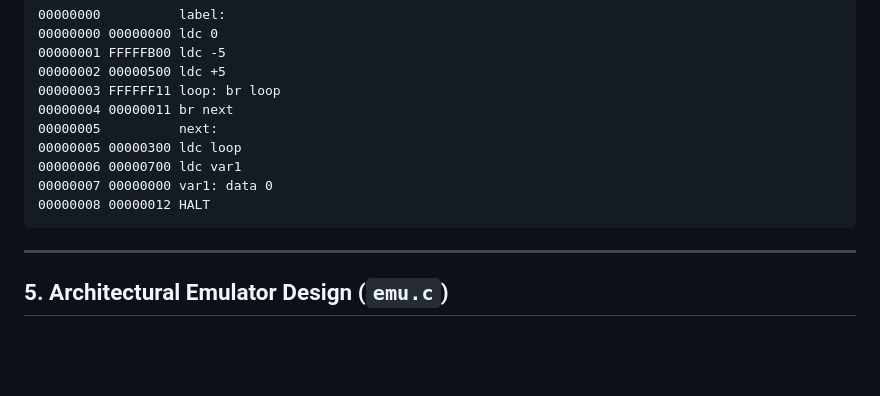
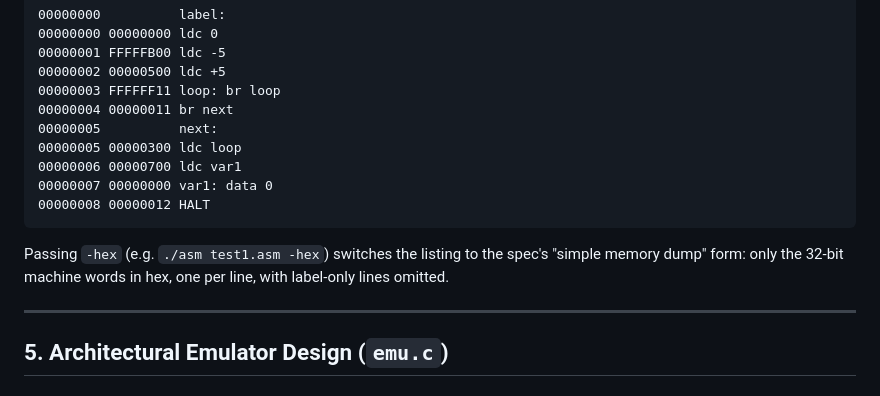
Before and after one commit to rustys-workplace/assembler-emulator, a Markdown page: README.md, the part around the change. Rendered like a GitHub page; blank space fills up the shorter version.

Commit message:
Document -hex listing option in README
Co-Authored-By: Claude Opus 5.5 <noreply@anthropic.com>
Claude-Session: https://claude.ai/code/session_01GbyhGBsYm42BDC2kkmhy49

````diff
--- a/README.md
+++ b/README.md
@@ -134,6 +134,8 @@ The listing file presents an 8-digit hexadecimal address, 8-digit machine word,
 00000008 00000012 HALT
 ```
 
+Passing `-hex` (e.g. `./asm test1.asm -hex`) switches the listing to the spec's "simple memory dump" form: only the 32-bit machine words in hex, one per line, with label-only lines omitted.
+
 ---
 
 ## 5. Architectural Emulator Design (`emu.c`)
````
